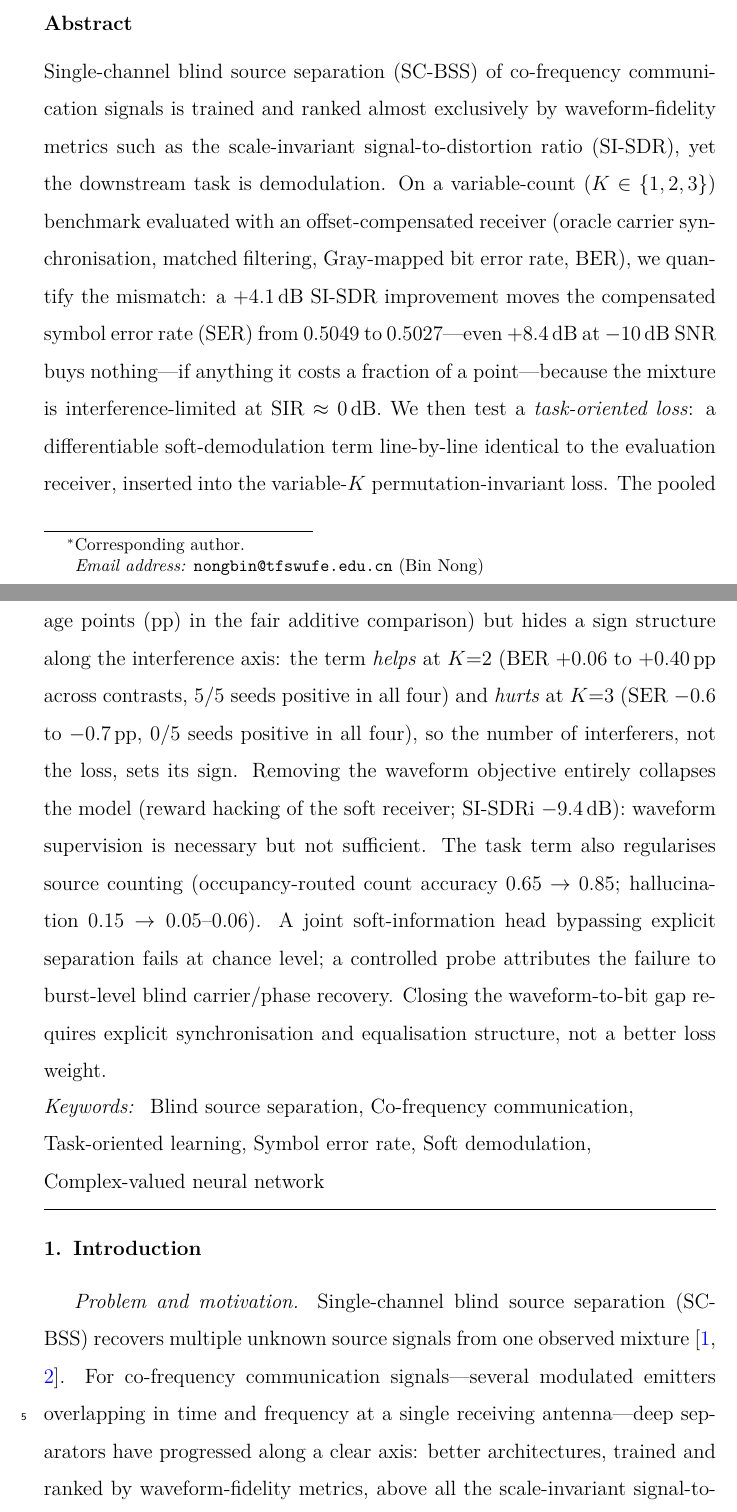
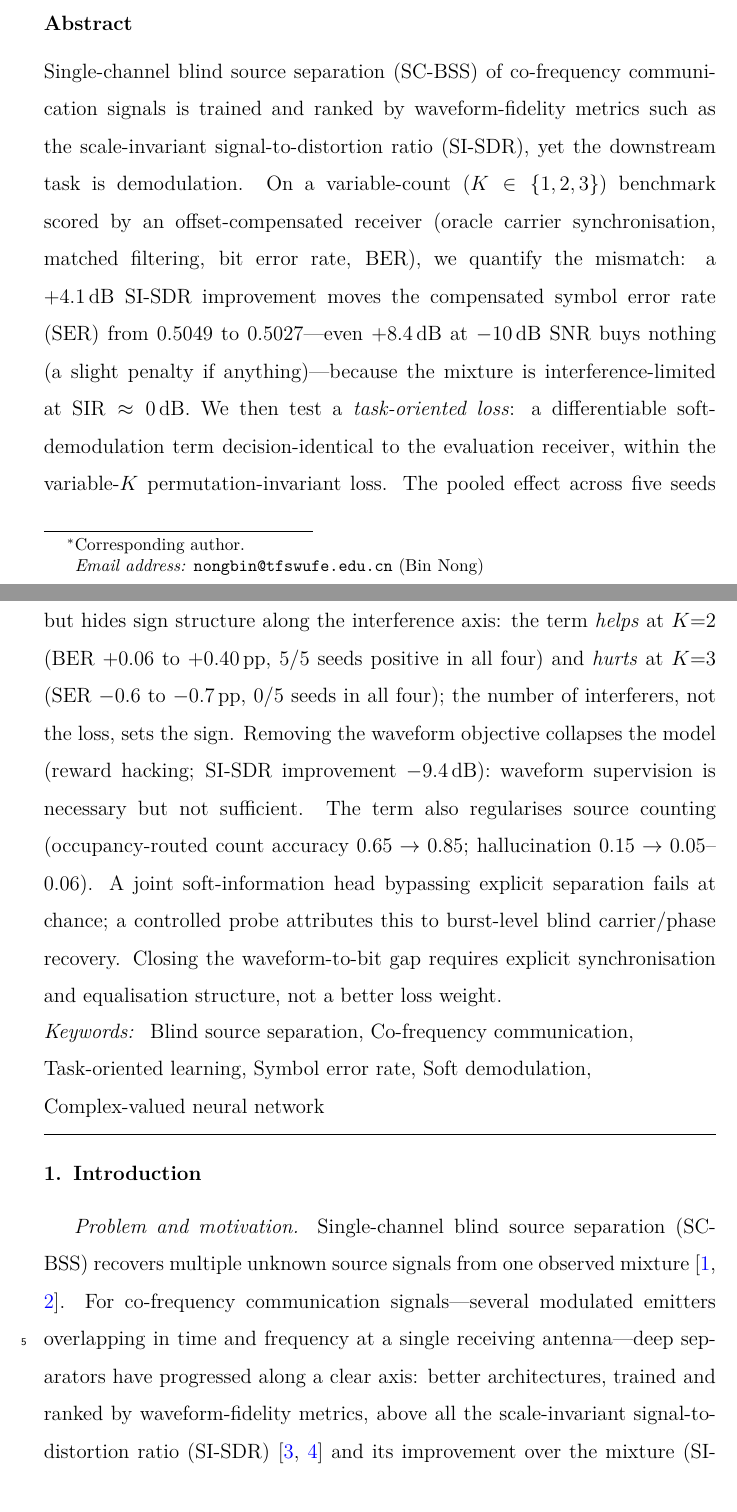
Before and after one commit to BinNong/single_channel_source_seperation, a LaTeX paper (paper5/main.tex): two parts of pages 1 and 2 of 40, joined at a grey line, cut so that both start at the same text. Compiled offline with XeLaTeX.

Commit message:
Paper 5: trim abstract to 248 words (AEU 250-word limit), sync abstract.txt

```diff
--- a/paper5/main.tex
+++ b/paper5/main.tex
@@ -56,34 +56,32 @@ Gains Are Interference-Limited, Not Loss-Limited}
 % ======================================================================
 \begin{abstract}
 Single-channel blind source separation (SC-BSS) of co-frequency
-communication signals is trained and ranked almost exclusively by
+communication signals is trained and ranked by
 waveform-fidelity metrics such as the scale-invariant
 signal-to-distortion ratio (SI-SDR), yet the downstream task is
 demodulation. On a variable-count ($K \in \{1,2,3\}$)
-benchmark evaluated with an offset-compensated receiver (oracle carrier
-synchronisation, matched filtering, Gray-mapped bit error rate, BER), we quantify
+benchmark scored by an offset-compensated receiver (oracle carrier
+synchronisation, matched filtering, bit error rate, BER), we quantify
 the mismatch: a $+4.1$\,dB SI-SDR improvement moves the compensated
 symbol error rate (SER) from 0.5049 to 0.5027---even $+8.4$\,dB at
-$-10$\,dB SNR buys nothing---if anything it costs a fraction of a
-point---because the mixture is interference-limited at
+$-10$\,dB SNR buys nothing (a slight penalty if anything)---because
+the mixture is interference-limited at
 $\mathrm{SIR} \approx 0$\,dB. We then test a \emph{task-oriented
-loss}: a differentiable soft-demodulation term line-by-line
-identical to the evaluation receiver,
-inserted into the variable-$K$ permutation-invariant loss. The pooled
-bit-level effect across five seeds is practically negligible (at most
-0.03 percentage points (pp) in the fair additive comparison) but hides a sign
-structure along the interference axis: the term \emph{helps} at $K{=}2$
-(BER $+0.06$ to $+0.40$\,pp across contrasts, 5/5 seeds positive in all
-four) and \emph{hurts} at $K{=}3$ (SER $-0.6$ to $-0.7$\,pp,
-0/5 seeds positive in all four), so the number of interferers, not the
-loss, sets its sign. Removing the waveform
-objective entirely collapses the model (reward hacking of the soft
-receiver; SI-SDRi $-9.4$\,dB): waveform supervision is necessary but
-not sufficient. The task term also regularises source counting
-(occupancy-routed count accuracy $0.65 \rightarrow 0.85$; hallucination
-$0.15 \rightarrow 0.05$--$0.06$). A joint soft-information head bypassing
-explicit separation fails at chance level; a controlled
-probe attributes the failure to burst-level blind carrier/phase
+loss}: a differentiable soft-demodulation term decision-identical to
+the evaluation receiver, within the variable-$K$ permutation-invariant
+loss. The pooled effect across five seeds is negligible (0.03
+percentage points (pp) at most, fair additive comparison) but hides
+sign structure along the interference axis: the term \emph{helps} at
+$K{=}2$ (BER $+0.06$ to $+0.40$\,pp, 5/5 seeds positive in all four)
+and \emph{hurts} at $K{=}3$ (SER $-0.6$ to $-0.7$\,pp, 0/5 seeds in
+all four); the number of interferers, not the loss, sets the sign.
+Removing the waveform objective collapses the model (reward hacking;
+SI-SDR improvement $-9.4$\,dB): waveform supervision is necessary but
+not sufficient. The term also regularises source counting
+(occupancy-routed count accuracy $0.65 \rightarrow 0.85$;
+hallucination $0.15 \rightarrow 0.05$--$0.06$). A joint
+soft-information head bypassing explicit separation fails at chance; a
+controlled probe attributes this to burst-level blind carrier/phase
 recovery. Closing the waveform-to-bit gap requires explicit
 synchronisation and equalisation structure, not a better loss weight.
 \end{abstract}
```
Also changed, not shown: paper5/abstract.txt (+1 -1 lines), paper5_task_oriented/EXPERIMENT_LOG.md (+21 -0 lines), paper5/main.pdf.
